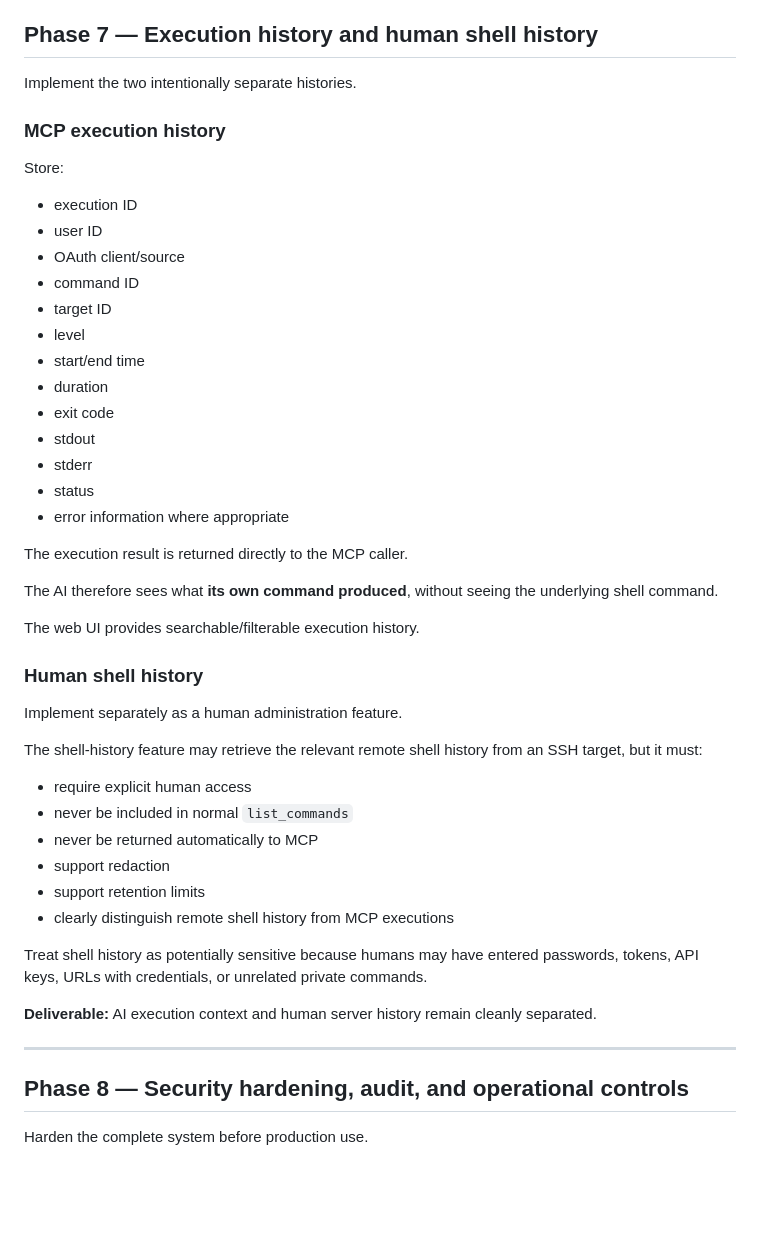
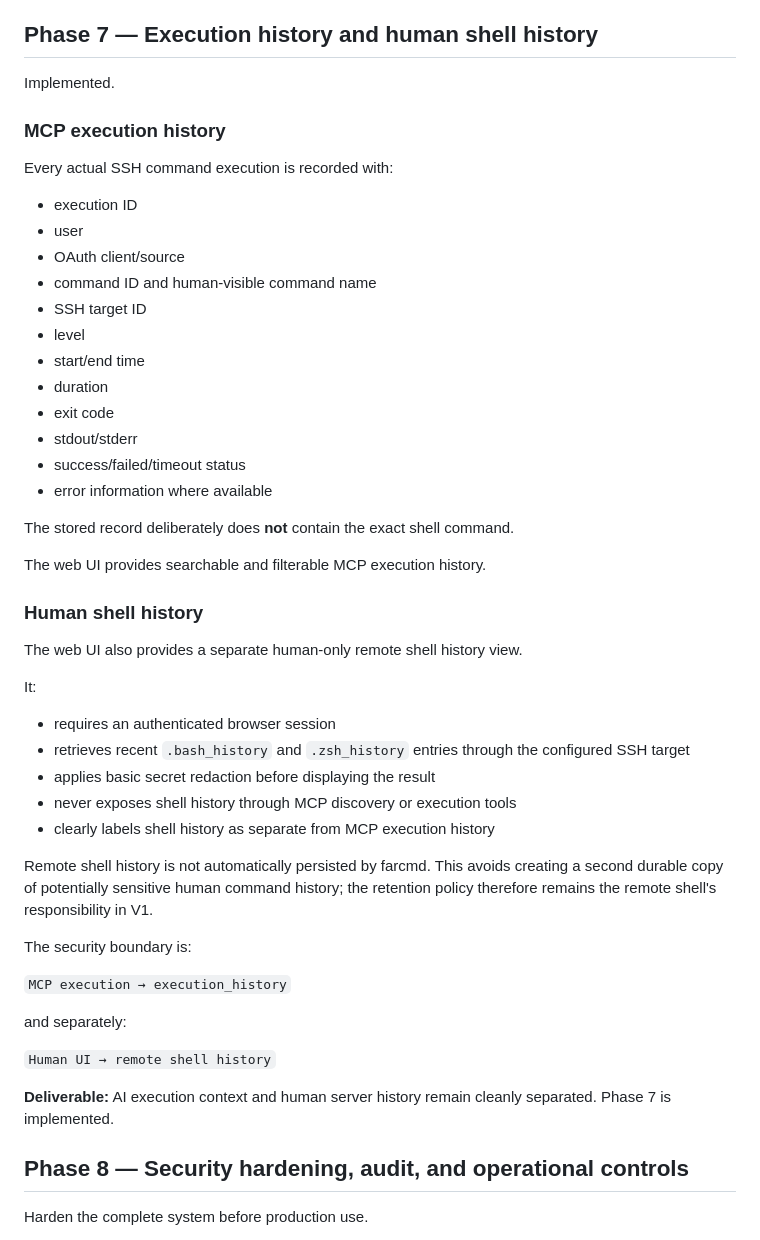
Before and after one commit to jsilvanus/farcmd-mcp, a Markdown page: IMPLEMENTATION_PLAN.md, the part around the change. GitHub-like rendering; blank space fills up the shorter version.

Commit message:
Complete Phase 7 execution and shell history

```diff
--- a/IMPLEMENTATION_PLAN.md
+++ b/IMPLEMENTATION_PLAN.md
@@ -299,50 +299,52 @@ After human confirmation, the MCP client can call the same level-specific tool a
 
 ## Phase 7 — Execution history and human shell history
 
-Implement the two intentionally separate histories.
+Implemented.
 
 ### MCP execution history
 
-Store:
+Every actual SSH command execution is recorded with:
 
 - execution ID
-- user ID
+- user
 - OAuth client/source
-- command ID
-- target ID
+- command ID and human-visible command name
+- SSH target ID
 - level
 - start/end time
 - duration
 - exit code
-- stdout
-- stderr
-- status
-- error information where appropriate
+- stdout/stderr
+- success/failed/timeout status
+- error information where available
 
-The execution result is returned directly to the MCP caller.
+The stored record deliberately does **not** contain the exact shell command.
 
-The AI therefore sees what **its own command produced**, without seeing the underlying shell command.
-
-The web UI provides searchable/filterable execution history.
+The web UI provides searchable and filterable MCP execution history.
 
 ### Human shell history
 
-Implement separately as a human administration feature.
+The web UI also provides a separate human-only remote shell history view.
 
-The shell-history feature may retrieve the relevant remote shell history from an SSH target, but it must:
+It:
 
-- require explicit human access
-- never be included in normal `list_commands`
-- never be returned automatically to MCP
-- support redaction
-- support retention limits
-- clearly distinguish remote shell history from MCP executions
+- requires an authenticated browser session
+- retrieves recent `.bash_history` and `.zsh_history` entries through the configured SSH target
+- applies basic secret redaction before displaying the result
+- never exposes shell history through MCP discovery or execution tools
+- clearly labels shell history as separate from MCP execution history
 
-Treat shell history as potentially sensitive because humans may have entered passwords, tokens, API keys, URLs with credentials, or unrelated private commands.
+Remote shell history is not automatically persisted by farcmd. This avoids creating a second durable copy of potentially sensitive human command history; the retention policy therefore remains the remote shell's responsibility in V1.
 
-**Deliverable:** AI execution context and human server history remain cleanly separated.
+The security boundary is:
 
----
+`MCP execution → execution_history`
+
+and separately:
+
+`Human UI → remote shell history`
+
+**Deliverable:** AI execution context and human server history remain cleanly separated. Phase 7 is implemented.
 
 ## Phase 8 — Security hardening, audit, and operational controls
 
```
